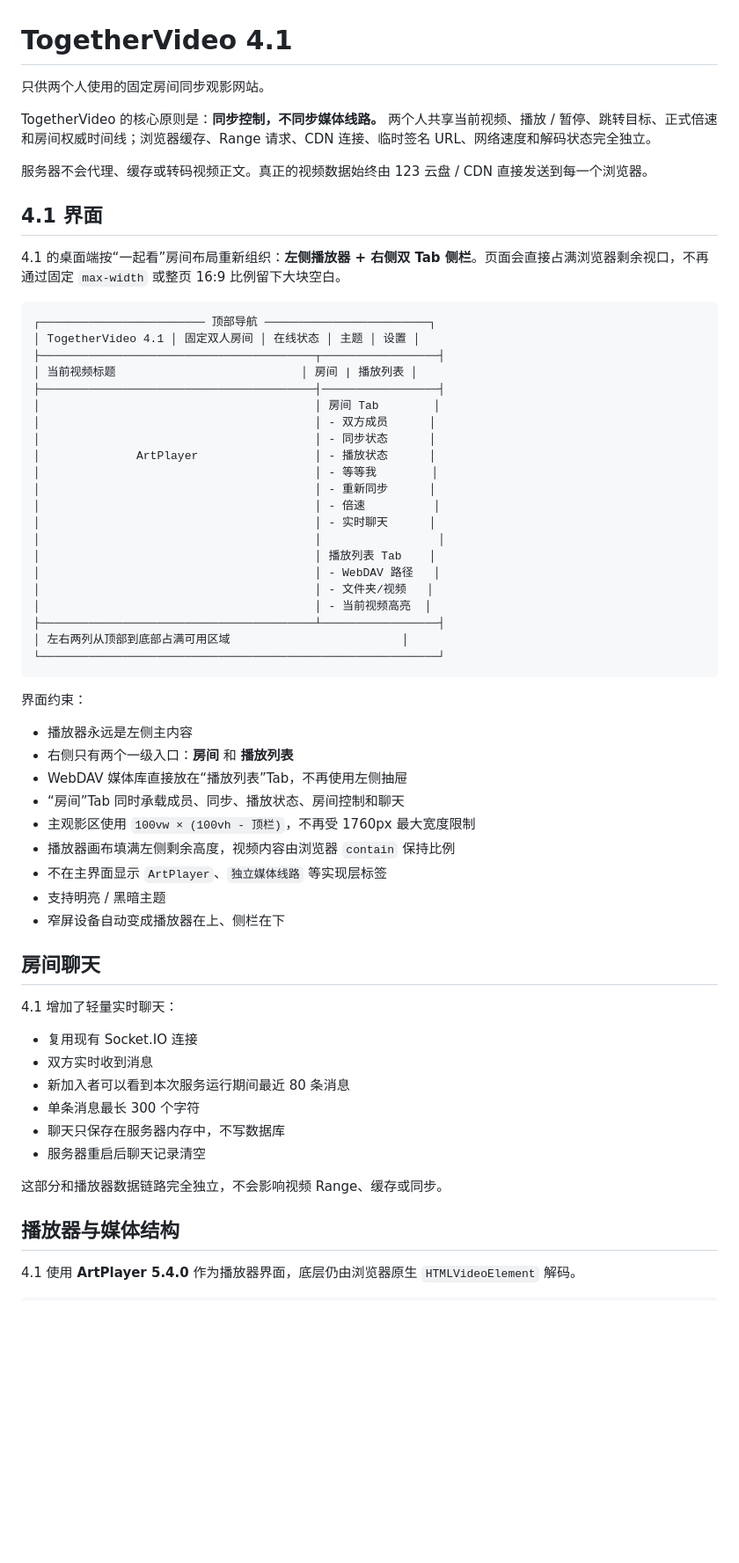
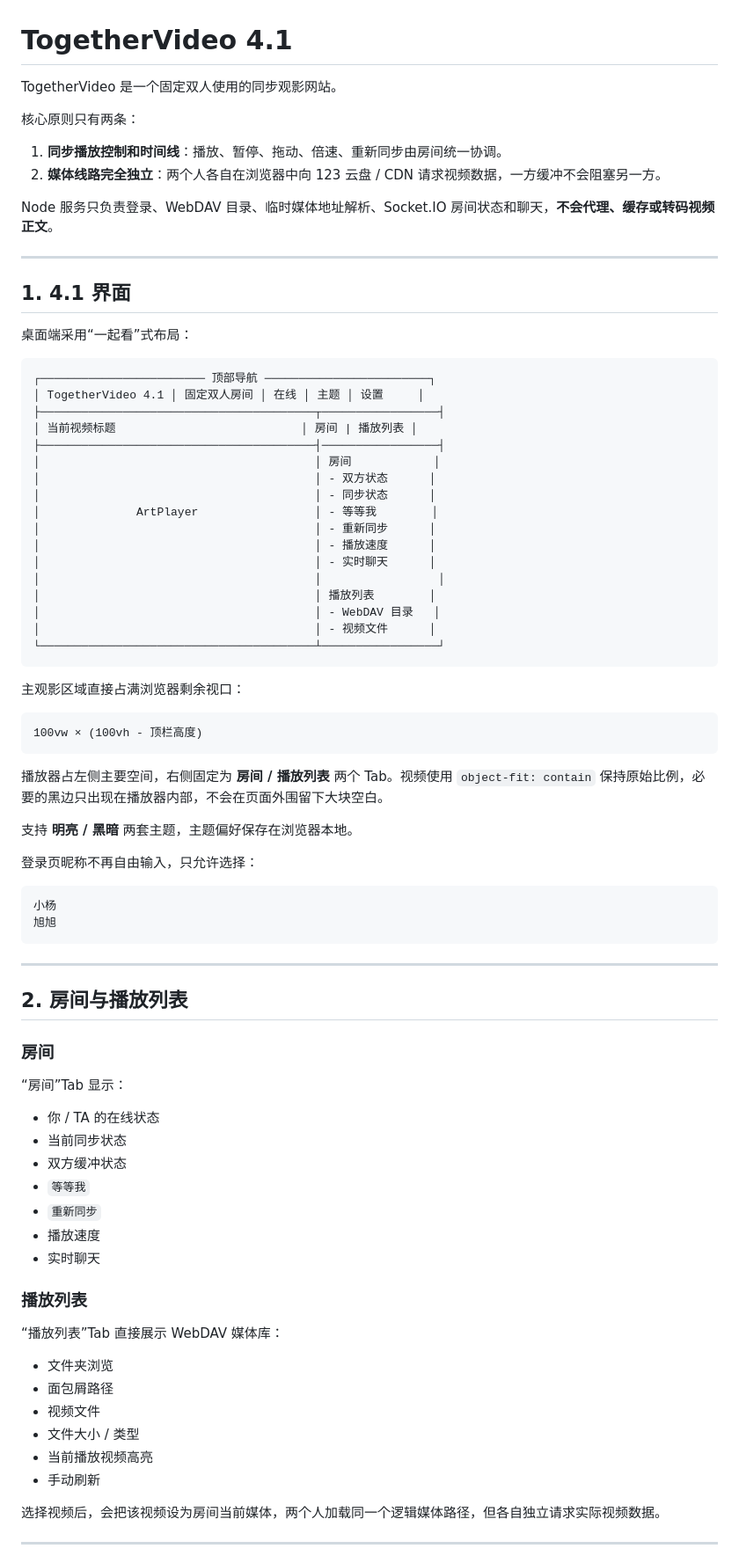
Before and after one commit to Aaron-0303/TogetherVideo, a Markdown page: README.md, the part around one of its changes. Shown at 88% size. GitHub-like rendering; blank space fills up the shorter version.

Commit message:
docs: rewrite README for TogetherVideo 4.1

````diff
--- a/README.md
+++ b/README.md
@@ -1,64 +1,85 @@
 # TogetherVideo 4.1
 
-只供两个人使用的固定房间同步观影网站。
+TogetherVideo 是一个固定双人使用的同步观影网站。
 
-TogetherVideo 的核心原则是：**同步控制，不同步媒体线路。** 两个人共享当前视频、播放 / 暂停、跳转目标、正式倍速和房间权威时间线；浏览器缓存、Range 请求、CDN 连接、临时签名 URL、网络速度和解码状态完全独立。
+核心原则只有两条：
 
-服务器不会代理、缓存或转码视频正文。真正的视频数据始终由 123 云盘 / CDN 直接发送到每一个浏览器。
+1. **同步播放控制和时间线**：播放、暂停、拖动、倍速、重新同步由房间统一协调。
+2. **媒体线路完全独立**：两个人各自在浏览器中向 123 云盘 / CDN 请求视频数据，一方缓冲不会阻塞另一方。
 
-## 4.1 界面
+Node 服务只负责登录、WebDAV 目录、临时媒体地址解析、Socket.IO 房间状态和聊天，**不会代理、缓存或转码视频正文**。
 
-4.1 的桌面端按“一起看”房间布局重新组织：**左侧播放器 + 右侧双 Tab 侧栏**。页面会直接占满浏览器剩余视口，不再通过固定 `max-width` 或整页 16:9 比例留下大块空白。
+---
+
+## 1. 4.1 界面
+
+桌面端采用“一起看”式布局：
 
 ```text
 ┌──────────────────────── 顶部导航 ────────────────────────┐
-│ TogetherVideo 4.1 │ 固定双人房间 │ 在线状态 │ 主题 │ 设置 │
+│ TogetherVideo 4.1 │ 固定双人房间 │ 在线 │ 主题 │ 设置     │
 ├────────────────────────────────────────┬─────────────────┤
 │ 当前视频标题                           │ 房间 | 播放列表 │
 ├────────────────────────────────────────┤─────────────────┤
-│                                        │ 房间 Tab        │
-│                                        │ - 双方成员      │
+│                                        │ 房间            │
+│                                        │ - 双方状态      │
 │                                        │ - 同步状态      │
-│              ArtPlayer                 │ - 播放状态      │
-│                                        │ - 等等我        │
+│              ArtPlayer                 │ - 等等我        │
 │                                        │ - 重新同步      │
-│                                        │ - 倍速          │
+│                                        │ - 播放速度      │
 │                                        │ - 实时聊天      │
 │                                        │                 │
-│                                        │ 播放列表 Tab    │
-│                                        │ - WebDAV 路径   │
-│                                        │ - 文件夹/视频   │
-│                                        │ - 当前视频高亮  │
-├────────────────────────────────────────┴─────────────────┤
-│ 左右两列从顶部到底部占满可用区域                         │
-└──────────────────────────────────────────────────────────┘
+│                                        │ 播放列表        │
+│                                        │ - WebDAV 目录   │
+│                                        │ - 视频文件      │
+└────────────────────────────────────────┴─────────────────┘
 ```
 
-界面约束：
+主观影区域直接占满浏览器剩余视口：
 
-- 播放器永远是左侧主内容
-- 右侧只有两个一级入口：**房间** 和 **播放列表**
-- WebDAV 媒体库直接放在“播放列表”Tab，不再使用左侧抽屉
-- “房间”Tab 同时承载成员、同步、播放状态、房间控制和聊天
-- 主观影区使用 `100vw × (100vh - 顶栏)`，不再受 1760px 最大宽度限制
-- 播放器画布填满左侧剩余高度，视频内容由浏览器 `contain` 保持比例
-- 不在主界面显示 `ArtPlayer`、`独立媒体线路` 等实现层标签
-- 支持明亮 / 黑暗主题
-- 窄屏设备自动变成播放器在上、侧栏在下
+```text
+100vw × (100vh - 顶栏高度)
+```
 
-## 房间聊天
+播放器占左侧主要空间，右侧固定为 **房间 / 播放列表** 两个 Tab。视频使用 `object-fit: contain` 保持原始比例，必要的黑边只出现在播放器内部，不会在页面外围留下大块空白。
 
-4.1 增加了轻量实时聊天：
+支持 **明亮 / 黑暗** 两套主题，主题偏好保存在浏览器本地。
 
-- 复用现有 Socket.IO 连接
-- 双方实时收到消息
-- 新加入者可以看到本次服务运行期间最近 80 条消息
-- 单条消息最长 300 个字符
-- 聊天只保存在服务器内存中，不写数据库
-- 服务器重启后聊天记录清空
+登录页昵称不再自由输入，只允许选择：
 
-这部分和播放器数据链路完全独立，不会影响视频 Range、缓存或同步。
+```text
+小杨
+旭旭
+```
 
-## 播放器与媒体结构
+---
 
-4.1 使用 **ArtPlayer 5.4.0** 作为播放器界面，底层仍由浏览器原生 `HTMLVideoElement` 解码。
+## 2. 房间与播放列表
+
+### 房间
+
+“房间”Tab 显示：
+
+- 你 / TA 的在线状态
+- 当前同步状态
+- 双方缓冲状态
+- `等等我`
+- `重新同步`
+- 播放速度
+- 实时聊天
+
+### 播放列表
+
+“播放列表”Tab 直接展示 WebDAV 媒体库：
+
+- 文件夹浏览
+- 面包屑路径
+- 视频文件
+- 文件大小 / 类型
+- 当前播放视频高亮
+- 手动刷新
+
+选择视频后，会把该视频设为房间当前媒体，两个人加载同一个逻辑媒体路径，但各自独立请求实际视频数据。
+
+---
+
````
Also changed, not shown: other parts of README.md (+189 -89 lines).
